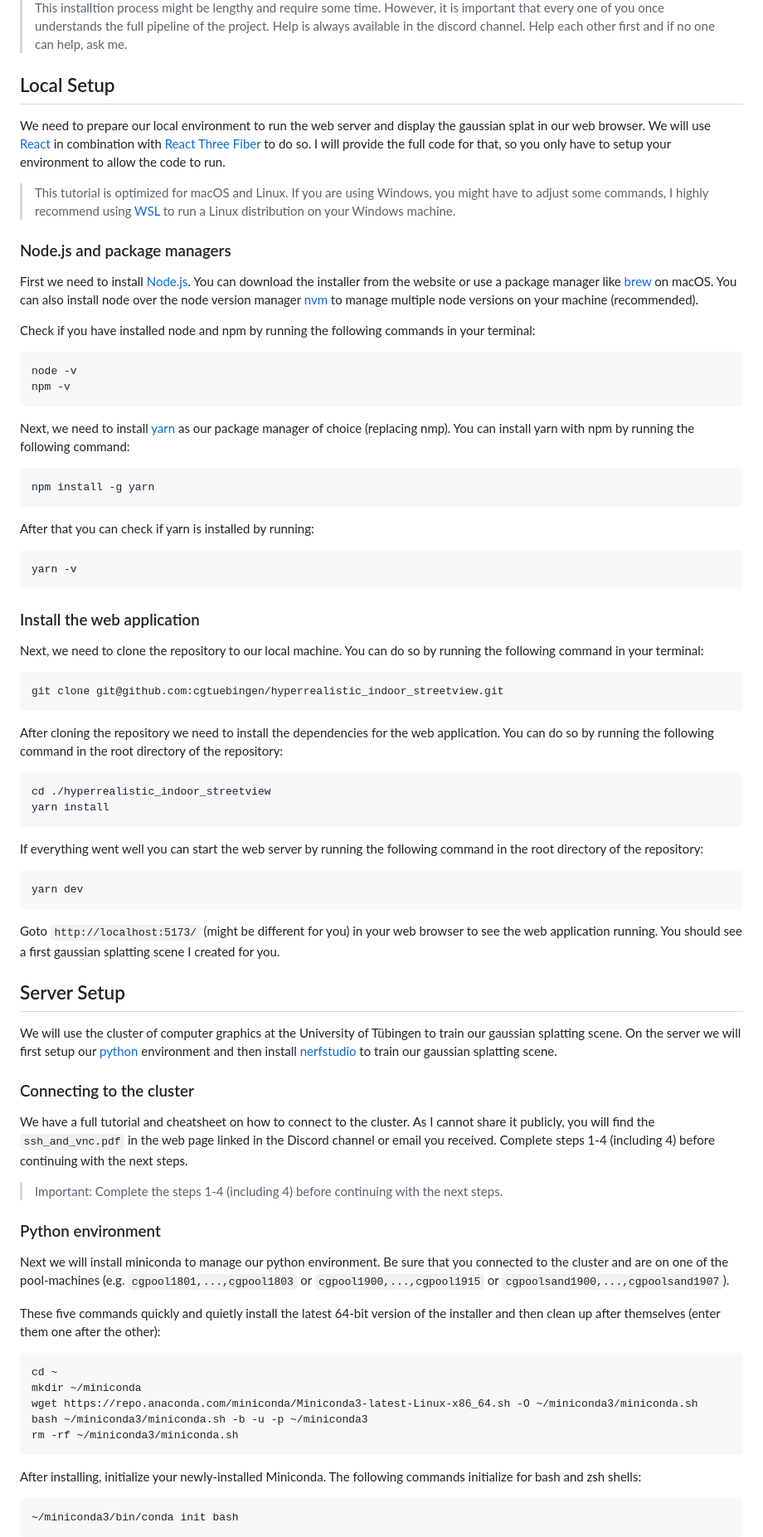
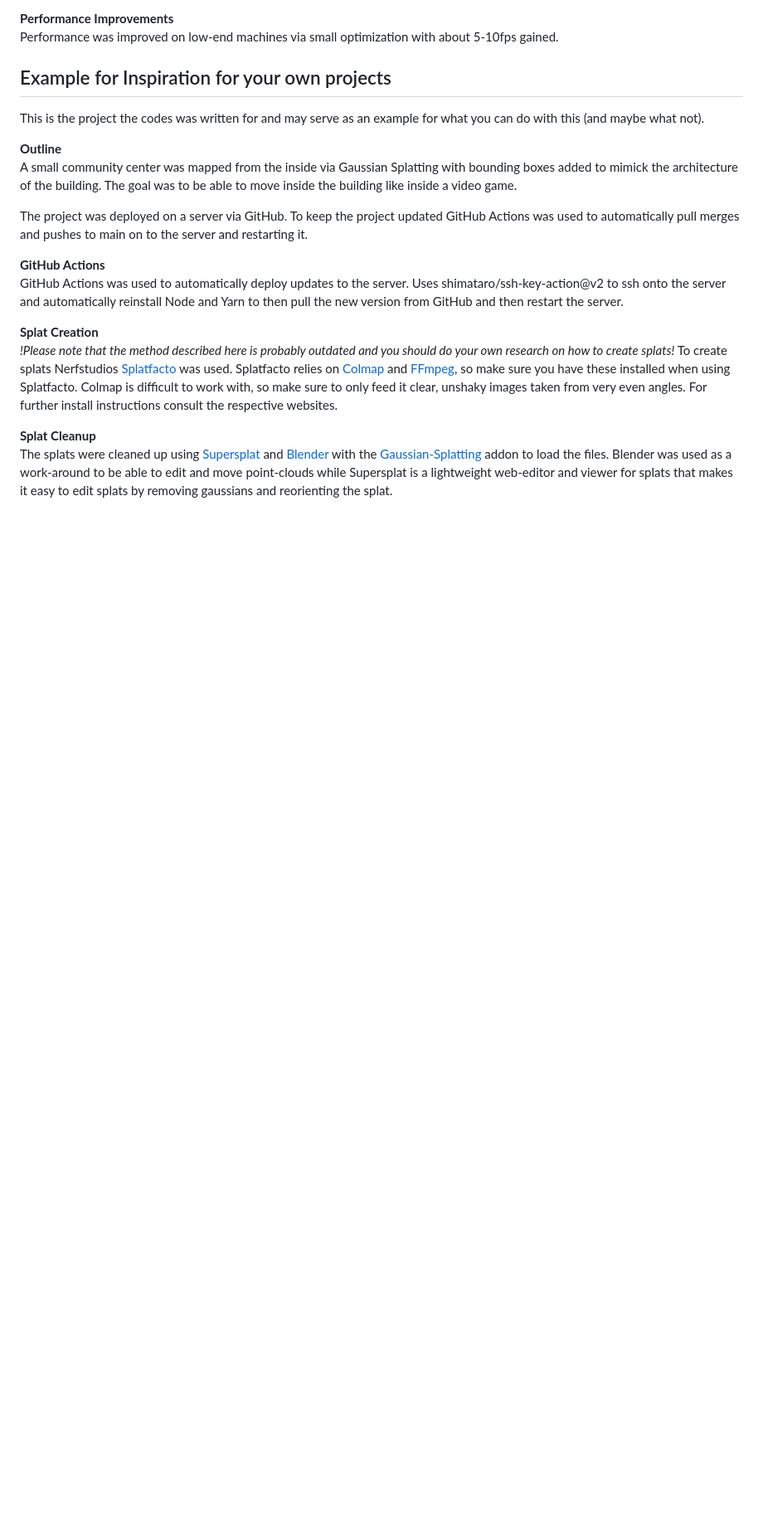
Before and after one commit to cgtuebingen/hyperrealistic_indoor_streetview, a Markdown page: README.md, the part around one of its changes. Shown at 83% size. Drawn GitHub-style; blank space fills up the shorter version.

````diff
--- a/README.md
+++ b/README.md
@@ -45,71 +124,23 @@ First, we need to setup our local and server environments. We will setup our loc
 
-> This installtion process might be lengthy and require some time. However, it is important that every one of you once understands the full pipeline of the project. Help is always available in the discord channel. Help each other first and if no one can help, ask me.
+**Performance Improvements**\
+Performance was improved on low-end machines via small optimization with about 5-10fps gained.
 
-## Local Setup
-We need to prepare our local environment to run the web server and display the gaussian splat in our web browser. We will use [React](https://react.dev/) in combination with [React Three Fiber](https://docs.pmnd.rs/react-three-fiber/getting-started/introduction) to do so. I will provide the full code for that, so you only have to setup your environment to allow the code to run.
+## Example for Inspiration for your own projects
+This is the project the codes was written for and may serve as an example for what you can do with this (and maybe what not).
 
-> This tutorial is optimized for macOS and Linux. If you are using Windows, you might have to adjust some commands, I highly recommend using [WSL](https://docs.microsoft.com/en-us/windows/wsl/install) to run a Linux distribution on your Windows machine.
+**Outline**\
+A small community center was mapped from the inside via Gaussian Splatting with bounding boxes added to mimick the architecture of the building. The goal was to be able to move inside the building like inside a video game.
 
-### Node.js and package managers
-First we need to install [Node.js](https://nodejs.org/en/download). You can download the installer from the website or use a package manager like [brew](https://brew.sh/) on macOS. You can also install node over the node version manager [nvm](https://github.com/nvm-sh/nvm) to manage multiple node versions on your machine (recommended).
+The project was deployed on a server via GitHub. To keep the project updated GitHub Actions was used to automatically pull merges and pushes to main on to the server and restarting it.
 
-Check if you have installed node and npm by running the following commands in your terminal:
-```bash
-node -v
-npm -v
-```
+**GitHub Actions**\
+GitHub Actions was used to automatically deploy updates to the server. Uses shimataro/ssh-key-action@v2 to ssh onto the server and automatically reinstall Node and Yarn to then pull the new version from GitHub and then restart the server.
 
-Next, we need to install [yarn](https://yarnpkg.com/) as our package manager of choice (replacing nmp). You can install yarn with npm by running the following command:
-```bash
-npm install -g yarn
-```
-After that you can check if yarn is installed by running:
-```bash
-yarn -v
-```
+**Splat Creation**\
+*!Please note that the method described here is probably outdated and you should do your own research on how to create splats!*
+To create splats Nerfstudios [Splatfacto](https://docs.nerf.studio/nerfology/methods/splat.html) was used. Splatfacto relies on [Colmap](https://colmap.github.io/) and [FFmpeg](https://www.ffmpeg.org/), so make sure you have these installed when using Splatfacto.
+Colmap is difficult to work with, so make sure to only feed it clear, unshaky images taken from very even angles. For further install instructions consult the respective websites.
 
-### Install the web application
-Next, we need to clone the repository to our local machine. You can do so by running the following command in your terminal:
-```bash
-git clone git@github.com:cgtuebingen/hyperrealistic_indoor_streetview.git
-```
+**Splat Cleanup**\
+The splats were cleaned up using [Supersplat]() and [Blender](https://www.blender.org/) with the [Gaussian-Splatting](https://github.com/ReshotAI/gaussian-splatting-blender-addon) addon to load the files. Blender was used as a work-around to be able to edit and move point-clouds while Supersplat is a lightweight web-editor and viewer for splats that makes it easy to edit splats by removing gaussians and reorienting the splat.
 
-After cloning the repository we need to install the dependencies for the web application. You can do so by running the following command in the root directory of the repository:
-```bash
-cd ./hyperrealistic_indoor_streetview
-yarn install
-```
-
-If everything went well you can start the web server by running the following command in the root directory of the repository:
-```bash
-yarn dev
-```
-
-Goto `http://localhost:5173/` (might be different for you) in your web browser to see the web application running. You should see a first gaussian splatting scene I created for you.
-
-
-
-## Server Setup
-We will use the cluster of computer graphics at the University of Tübingen to train our gaussian splatting scene. On the server we will first setup our [python](https://www.anaconda.com/download) environment and then install [nerfstudio](https://docs.nerf.studio/) to train our gaussian splatting scene.
-
-### Connecting to the cluster
-We have a full tutorial and cheatsheet on how to connect to the cluster. As I cannot share it publicly, you will find the `ssh_and_vnc.pdf` in the web page linked in the Discord channel or email you received. Complete steps 1-4 (including 4) before continuing with the next steps.
-
-> Important: Complete the steps 1-4 (including 4) before continuing with the next steps.
-
-### Python environment
-Next we will install miniconda to manage our python environment. Be sure that you connected to the cluster and are on one of the pool-machines (e.g. `cgpool1801,...,cgpool1803` or `cgpool1900,...,cgpool1915` or `cgpoolsand1900,...,cgpoolsand1907`).
-
-These five commands quickly and quietly install the latest 64-bit version of the installer and then clean up after themselves (enter them one after the other):
-```bash
-cd ~
-mkdir ~/miniconda
-wget https://repo.anaconda.com/miniconda/Miniconda3-latest-Linux-x86_64.sh -O ~/miniconda3/miniconda.sh
-bash ~/miniconda3/miniconda.sh -b -u -p ~/miniconda3
-rm -rf ~/miniconda3/miniconda.sh
-```
-After installing, initialize your newly-installed Miniconda. The following commands initialize for bash and zsh shells:
-```bash
-~/miniconda3/bin/conda init bash
-```
-
````
Also changed, not shown: other parts of README.md (+110 -151 lines), documentation.md (deleted, +0 -148 lines).
